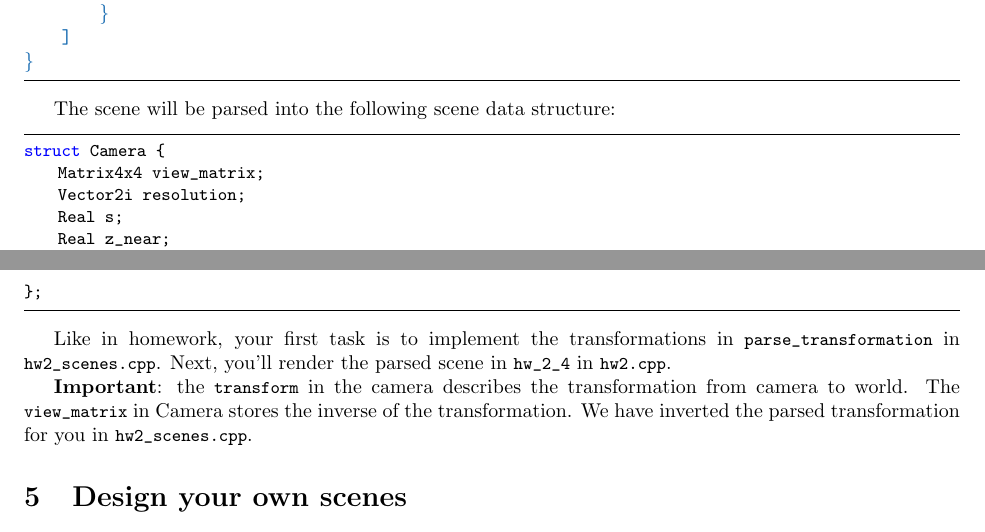
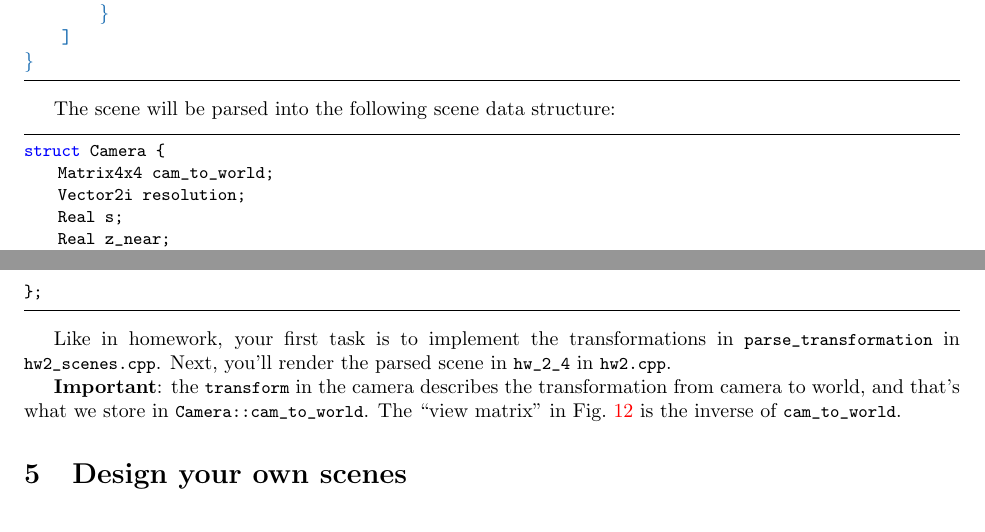
Before and after one commit to BachiLi/balboa_public, a LaTeX problem sheet (handouts/homework2.tex): two parts of pages 16 and 17 of 17, joined at a grey line, cut so that both start at the same text. Compiled offline with pdfLaTeX.

Commit message:
cam_to_world instruction

```diff
--- a/handouts/homework2.tex
+++ b/handouts/homework2.tex
@@ -700,7 +700,7 @@ A scene file would look like this:
 The scene will be parsed into the following scene data structure:
 \begin{lstlisting}[language=C++]
 struct Camera {
-    Matrix4x4 view_matrix;
+    Matrix4x4 cam_to_world;
     Vector2i resolution;
     Real s;
     Real z_near;
@@ -715,7 +715,7 @@ struct Scene {
 
 Like in homework, your first task is to implement the transformations in \lstinline{parse_transformation} in \lstinline{hw2_scenes.cpp}. Next, you'll render the parsed scene in \lstinline{hw_2_4} in \lstinline{hw2.cpp}.
 
-\textbf{Important}: the \lstinline{transform} in the camera describes the transformation from camera to world. The \lstinline{view_matrix} in Camera stores the inverse of the transformation. We have inverted the parsed transformation for you in \lstinline{hw2_scenes.cpp}.
+\textbf{Important}: the \lstinline{transform} in the camera describes the transformation from camera to world, and that's what we store in \lstinline{Camera::cam_to_world}. The ``view matrix'' in \cref{fig:3d_spaces} is the inverse of \lstinline{cam_to_world}.
 
 \section{Design your own scenes}
 
```
